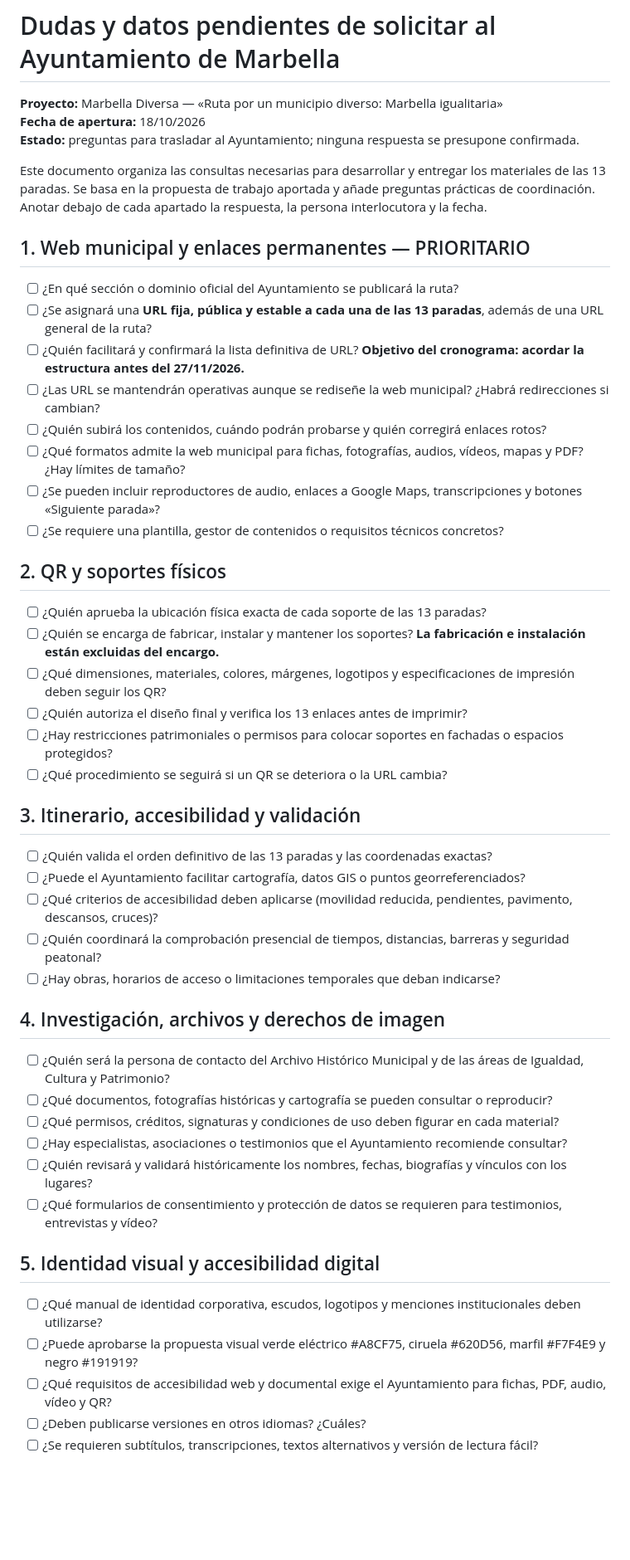
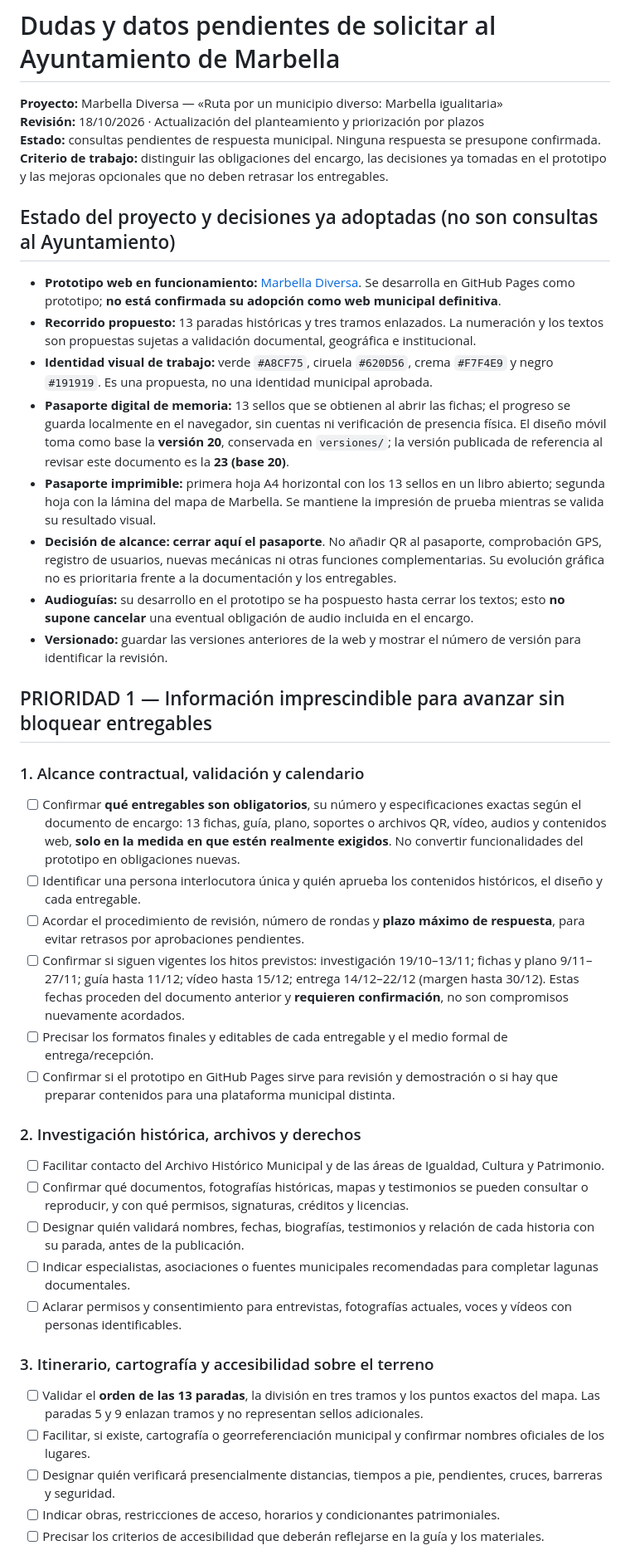
Before and after one commit to mayalmam/Web-marbella-feminista, a Markdown page: ayuntamiento/dudas-y-datos-a-solicitar.md, the part around one of its changes. Shown at 83% size. Rendered like a GitHub page; blank space fills up the shorter version.

Commit message:
Actualizar dudas municipales y priorizar entregables; cerrar alcance del pasaporte

```diff
--- a/ayuntamiento/dudas-y-datos-a-solicitar.md
+++ b/ayuntamiento/dudas-y-datos-a-solicitar.md
@@ -1,48 +1,42 @@
 # Dudas y datos pendientes de solicitar al Ayuntamiento de Marbella
 
 **Proyecto:** Marbella Diversa — «Ruta por un municipio diverso: Marbella igualitaria»
-**Fecha de apertura:** 18/10/2026
-**Estado:** preguntas para trasladar al Ayuntamiento; ninguna respuesta se presupone confirmada.
+**Revisión:** 18/10/2026 · Actualización del planteamiento y priorización por plazos
+**Estado:** consultas pendientes de respuesta municipal. Ninguna respuesta se presupone confirmada.
+**Criterio de trabajo:** distinguir las obligaciones del encargo, las decisiones ya tomadas en el prototipo y las mejoras opcionales que no deben retrasar los entregables.
 
-Este documento organiza las consultas necesarias para desarrollar y entregar los materiales de las 13 paradas. Se basa en la propuesta de trabajo aportada y añade preguntas prácticas de coordinación. Anotar debajo de cada apartado la respuesta, la persona interlocutora y la fecha.
+## Estado del proyecto y decisiones ya adoptadas (no son consultas al Ayuntamiento)
 
-## 1. Web municipal y enlaces permanentes — PRIORITARIO
-- [ ] ¿En qué sección o dominio oficial del Ayuntamiento se publicará la ruta?
-- [ ] ¿Se asignará una **URL fija, pública y estable a cada una de las 13 paradas**, además de una URL general de la ruta?
-- [ ] ¿Quién facilitará y confirmará la lista definitiva de URL? **Objetivo del cronograma: acordar la estructura antes del 27/11/2026.**
-- [ ] ¿Las URL se mantendrán operativas aunque se rediseñe la web municipal? ¿Habrá redirecciones si cambian?
-- [ ] ¿Quién subirá los contenidos, cuándo podrán probarse y quién corregirá enlaces rotos?
-- [ ] ¿Qué formatos admite la web municipal para fichas, fotografías, audios, vídeos, mapas y PDF? ¿Hay límites de tamaño?
-- [ ] ¿Se pueden incluir reproductores de audio, enlaces a Google Maps, transcripciones y botones «Siguiente parada»?
-- [ ] ¿Se requiere una plantilla, gestor de contenidos o requisitos técnicos concretos?
+- **Prototipo web en funcionamiento:** [Marbella Diversa](https://mayalmam.github.io/Web-marbella-feminista/). Se desarrolla en GitHub Pages como prototipo; **no está confirmada su adopción como web municipal definitiva**.
+- **Recorrido propuesto:** 13 paradas históricas y tres tramos enlazados. La numeración y los textos son propuestas sujetas a validación documental, geográfica e institucional.
+- **Identidad visual de trabajo:** verde `#A8CF75`, ciruela `#620D56`, crema `#F7F4E9` y negro `#191919`. Es una propuesta, no una identidad municipal aprobada.
+- **Pasaporte digital de memoria:** 13 sellos que se obtienen al abrir las fichas; el progreso se guarda localmente en el navegador, sin cuentas ni verificación de presencia física. El diseño móvil toma como base la **versión 20**, conservada en `versiones/`; la versión publicada de referencia al revisar este documento es la **23 (base 20)**.
+- **Pasaporte imprimible:** primera hoja A4 horizontal con los 13 sellos en un libro abierto; segunda hoja con la lámina del mapa de Marbella. Se mantiene la impresión de prueba mientras se valida su resultado visual.
+- **Decisión de alcance:** **cerrar aquí el pasaporte**. No añadir QR al pasaporte, comprobación GPS, registro de usuarios, nuevas mecánicas ni otras funciones complementarias. Su evolución gráfica no es prioritaria frente a la documentación y los entregables.
+- **Audioguías:** su desarrollo en el prototipo se ha pospuesto hasta cerrar los textos; esto **no supone cancelar** una eventual obligación de audio incluida en el encargo.
+- **Versionado:** guardar las versiones anteriores de la web y mostrar el número de versión para identificar la revisión.
 
-## 2. QR y soportes físicos
-- [ ] ¿Quién aprueba la ubicación física exacta de cada soporte de las 13 paradas?
-- [ ] ¿Quién se encarga de fabricar, instalar y mantener los soportes? **La fabricación e instalación están excluidas del encargo.**
-- [ ] ¿Qué dimensiones, materiales, colores, márgenes, logotipos y especificaciones de impresión deben seguir los QR?
-- [ ] ¿Quién autoriza el diseño final y verifica los 13 enlaces antes de imprimir?
-- [ ] ¿Hay restricciones patrimoniales o permisos para colocar soportes en fachadas o espacios protegidos?
-- [ ] ¿Qué procedimiento se seguirá si un QR se deteriora o la URL cambia?
+## PRIORIDAD 1 — Información imprescindible para avanzar sin bloquear entregables
 
-## 3. Itinerario, accesibilidad y validación
-- [ ] ¿Quién valida el orden definitivo de las 13 paradas y las coordenadas exactas?
-- [ ] ¿Puede el Ayuntamiento facilitar cartografía, datos GIS o puntos georreferenciados?
-- [ ] ¿Qué criterios de accesibilidad deben aplicarse (movilidad reducida, pendientes, pavimento, descansos, cruces)?
-- [ ] ¿Quién coordinará la comprobación presencial de tiempos, distancias, barreras y seguridad peatonal?
-- [ ] ¿Hay obras, horarios de acceso o limitaciones temporales que deban indicarse?
+### 1. Alcance contractual, validación y calendario
+- [ ] Confirmar **qué entregables son obligatorios**, su número y especificaciones exactas según el documento de encargo: 13 fichas, guía, plano, soportes o archivos QR, vídeo, audios y contenidos web, **solo en la medida en que estén realmente exigidos**. No convertir funcionalidades del prototipo en obligaciones nuevas.
+- [ ] Identificar una persona interlocutora única y quién aprueba los contenidos históricos, el diseño y cada entregable.
+- [ ] Acordar el procedimiento de revisión, número de rondas y **plazo máximo de respuesta**, para evitar retrasos por aprobaciones pendientes.
+- [ ] Confirmar si siguen vigentes los hitos previstos: investigación 19/10–13/11; fichas y plano 9/11–27/11; guía hasta 11/12; vídeo hasta 15/12; entrega 14/12–22/12 (margen hasta 30/12). Estas fechas proceden del documento anterior y **requieren confirmación**, no son compromisos nuevamente acordados.
+- [ ] Precisar los formatos finales y editables de cada entregable y el medio formal de entrega/recepción.
+- [ ] Confirmar si el prototipo en GitHub Pages sirve para revisión y demostración o si hay que preparar contenidos para una plataforma municipal distinta.
 
-## 4. Investigación, archivos y derechos de imagen
-- [ ] ¿Quién será la persona de contacto del Archivo Histórico Municipal y de las áreas de Igualdad, Cultura y Patrimonio?
-- [ ] ¿Qué documentos, fotografías históricas y cartografía se pueden consultar o reproducir?
-- [ ] ¿Qué permisos, créditos, signaturas y condiciones de uso deben figurar en cada material?
-- [ ] ¿Hay especialistas, asociaciones o testimonios que el Ayuntamiento recomiende consultar?
-- [ ] ¿Quién revisará y validará históricamente los nombres, fechas, biografías y vínculos con los lugares?
-- [ ] ¿Qué formularios de consentimiento y protección de datos se requieren para testimonios, entrevistas y vídeo?
+### 2. Investigación histórica, archivos y derechos
+- [ ] Facilitar contacto del Archivo Histórico Municipal y de las áreas de Igualdad, Cultura y Patrimonio.
+- [ ] Confirmar qué documentos, fotografías históricas, mapas y testimonios se pueden consultar o reproducir, y con qué permisos, signaturas, créditos y licencias.
+- [ ] Designar quién validará nombres, fechas, biografías, testimonios y relación de cada historia con su parada, antes de la publicación.
+- [ ] Indicar especialistas, asociaciones o fuentes municipales recomendadas para completar lagunas documentales.
+- [ ] Aclarar permisos y consentimiento para entrevistas, fotografías actuales, voces y vídeos con personas identificables.
 
-## 5. Identidad visual y accesibilidad digital
-- [ ] ¿Qué manual de identidad corporativa, escudos, logotipos y menciones institucionales deben utilizarse?
-- [ ] ¿Puede aprobarse la propuesta visual verde eléctrico #A8CF75, ciruela #620D56, marfil #F7F4E9 y negro #191919?
-- [ ] ¿Qué requisitos de accesibilidad web y documental exige el Ayuntamiento para fichas, PDF, audio, vídeo y QR?
-- [ ] ¿Deben publicarse versiones en otros idiomas? ¿Cuáles?
-- [ ] ¿Se requieren subtítulos, transcripciones, textos alternativos y versión de lectura fácil?
+### 3. Itinerario, cartografía y accesibilidad sobre el terreno
+- [ ] Validar el **orden de las 13 paradas**, la división en tres tramos y los puntos exactos del mapa. Las paradas 5 y 9 enlazan tramos y no representan sellos adicionales.
+- [ ] Facilitar, si existe, cartografía o georreferenciación municipal y confirmar nombres oficiales de los lugares.
+- [ ] Designar quién verificará presencialmente distancias, tiempos a pie, pendientes, cruces, barreras y seguridad.
+- [ ] Indicar obras, restricciones de acceso, horarios y condicionantes patrimoniales.
+- [ ] Precisar los criterios de accesibilidad que deberán reflejarse en la guía y los materiales.
 
```
Also changed, not shown: other parts of ayuntamiento/dudas-y-datos-a-solicitar.md (+50 -20 lines).
